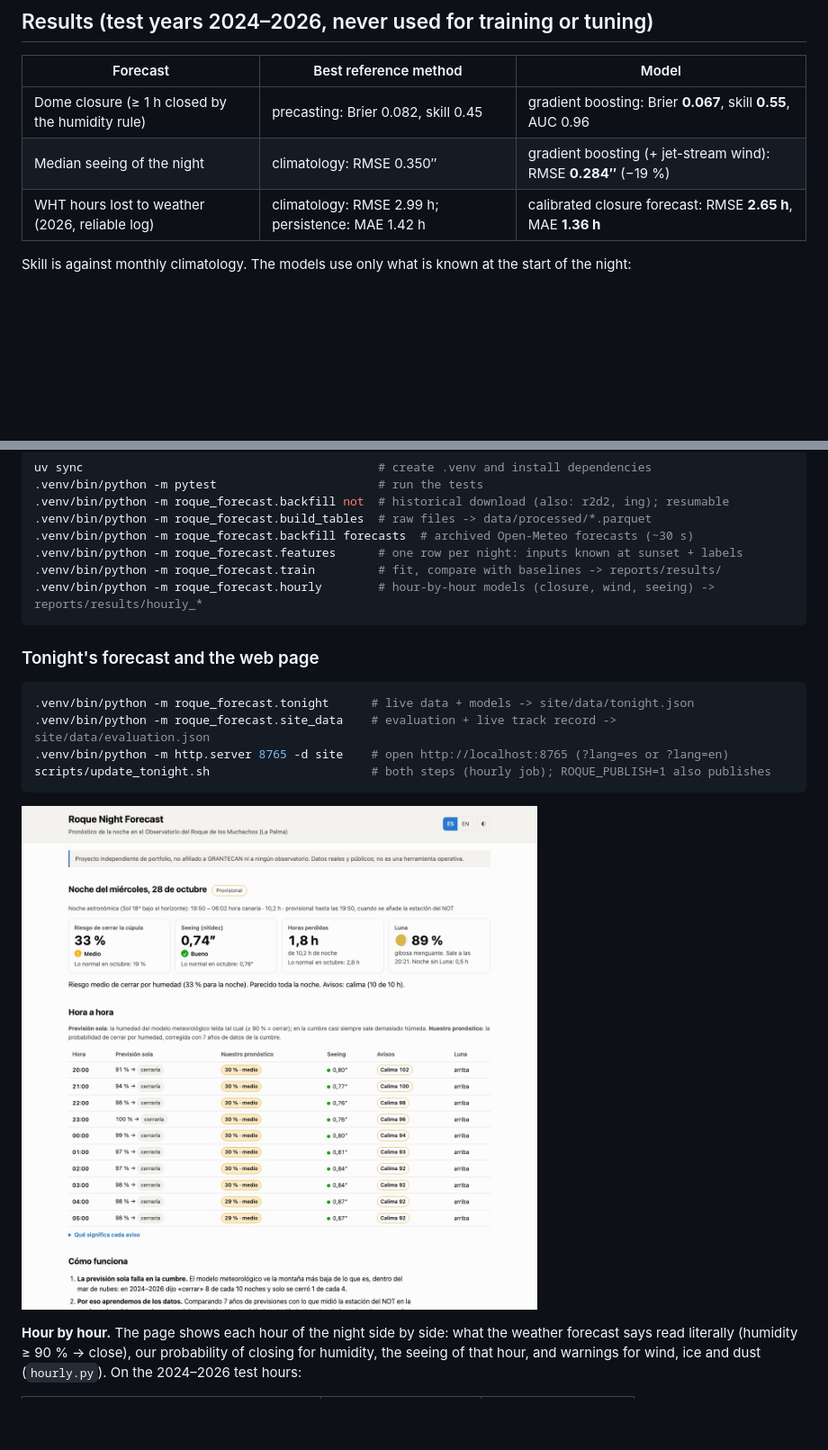
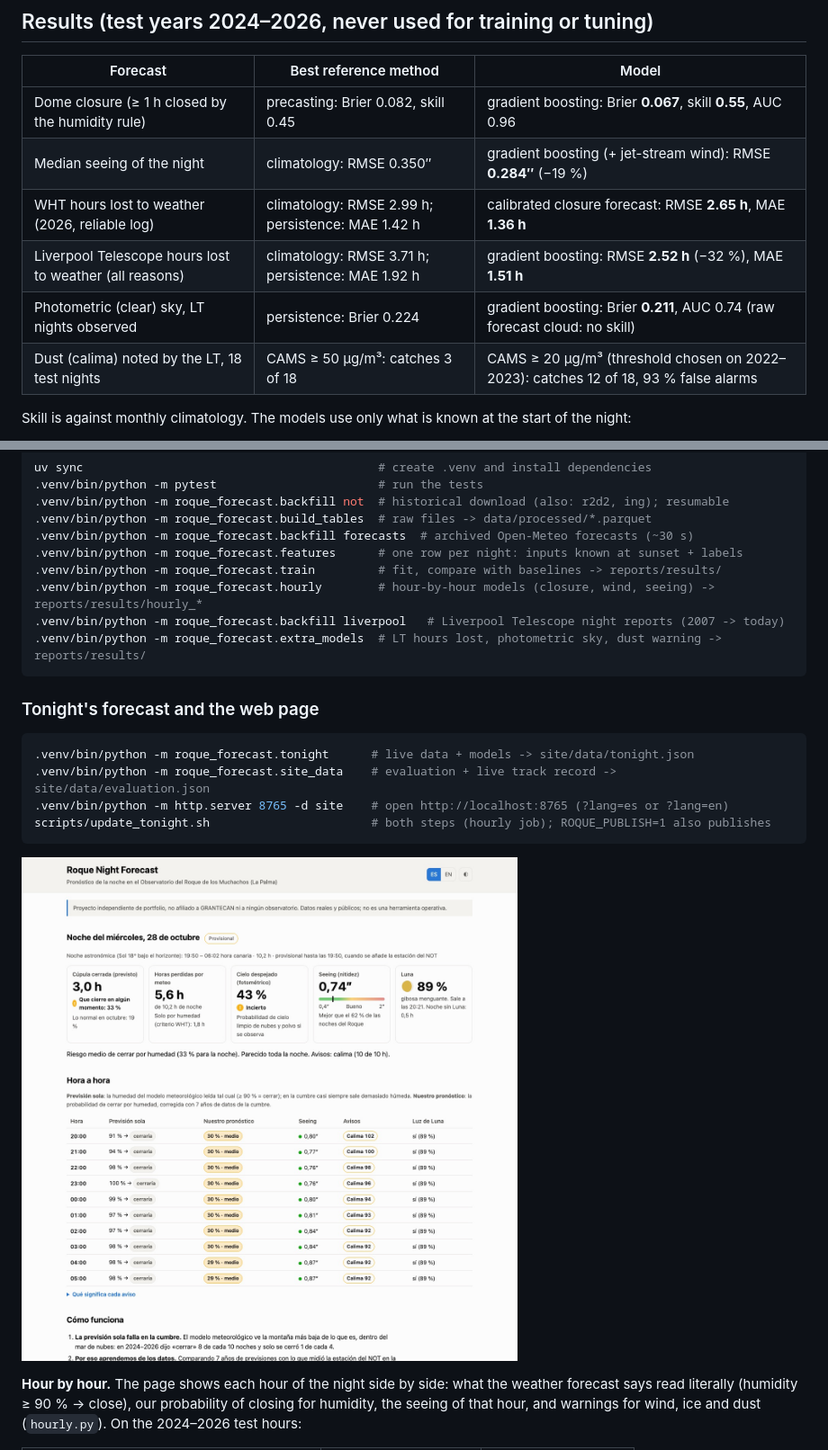
Before and after one commit to saimonx/roque-model, a Markdown page: README.md, 2 parts joined by grey strips. Shown at 90% size. GitHub-like rendering; pictures changed too: reports/figures/13_web_es.jpg; blank space fills up the shorter version.

````diff
--- a/README.md
+++ b/README.md
@@ -63,6 +65,9 @@ only use pages linked from the public sites.
 | Dome closure (≥ 1 h closed by the humidity rule) | precasting: Brier 0.082, skill 0.45 | gradient boosting: Brier **0.067**, skill **0.55**, AUC 0.96 |
 | Median seeing of the night | climatology: RMSE 0.350″ | gradient boosting (+ jet-stream wind): RMSE **0.284″** (−19 %) |
 | WHT hours lost to weather (2026, reliable log) | climatology: RMSE 2.99 h; persistence: MAE 1.42 h | calibrated closure forecast: RMSE **2.65 h**, MAE **1.36 h** |
+| Liverpool Telescope hours lost to weather (all reasons) | climatology: RMSE 3.71 h; persistence: MAE 1.92 h | gradient boosting: RMSE **2.52 h** (−32 %), MAE **1.51 h** |
+| Photometric (clear) sky, LT nights observed | persistence: Brier 0.224 | gradient boosting: Brier **0.211**, AUC 0.74 (raw forecast cloud: no skill) |
+| Dust (calima) noted by the LT, 18 test nights | CAMS ≥ 50 µg/m³: catches 3 of 18 | CAMS ≥ 20 µg/m³ (threshold chosen on 2022–2023): catches 12 of 18, 93 % false alarms |
 
 Skill is against monthly climatology. The models use only what is known at the start of the night:
 - the ECMWF forecast, taken from forecast archives and not from the weather measured later;
@@ -102,6 +107,8 @@ uv sync                                          # create .venv and install depe
 .venv/bin/python -m roque_forecast.features      # one row per night: inputs known at sunset + labels
 .venv/bin/python -m roque_forecast.train         # fit, compare with baselines -> reports/results/
 .venv/bin/python -m roque_forecast.hourly        # hour-by-hour models (closure, wind, seeing) -> reports/results/hourly_*
+.venv/bin/python -m roque_forecast.backfill liverpool   # Liverpool Telescope night reports (2007 -> today)
+.venv/bin/python -m roque_forecast.extra_models  # LT hours lost, photometric sky, dust warning -> reports/results/
 ```
 
 ### Tonight's forecast and the web page
````
Also changed, not shown: other parts of README.md (+2 -0 lines), reports/MODELS_01.md (+24 -0 lines), 14 other files.
